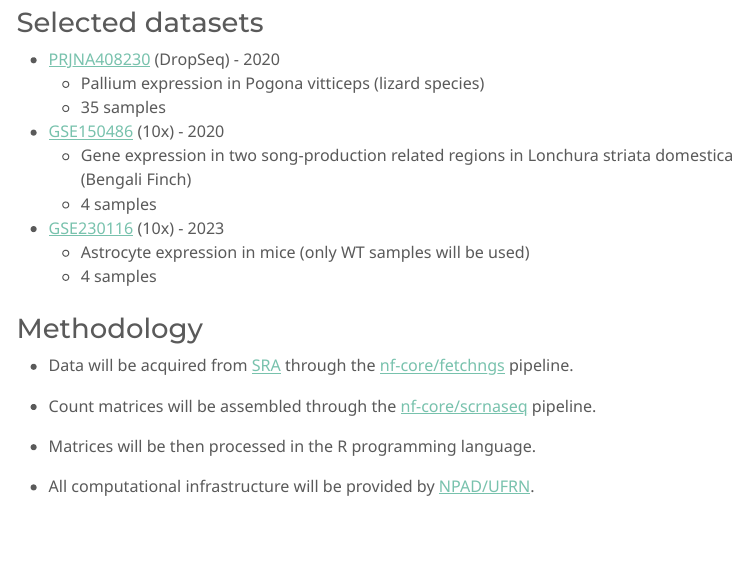
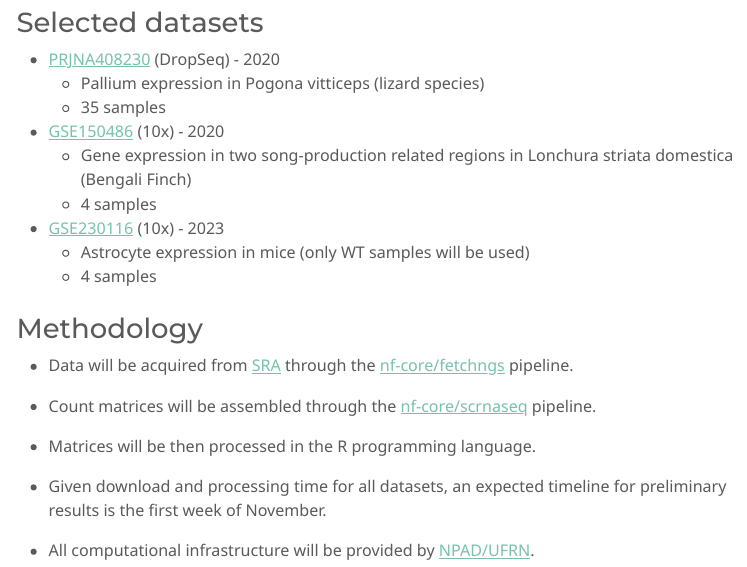
Before and after one commit to Dante-von-Zuben/Astrocyte_genes, an R Markdown document (results.Rmd): the page in a window 1100 px wide, from 1390 px down. The pictures show the output file reports/results.html that the author committed with the source, opened offline; menus at the side of the page are left out.

Commit message:
Add timeline

```diff
--- a/results.Rmd
+++ b/results.Rmd
@@ -100,4 +100,6 @@ make_datatable(orthologs,
 
 - Matrices will be then processed in the R programming language.
 
+- Given download and processing time for all datasets, an expected timeline for preliminary results is the first week of November.
+
 - All computational infrastructure will be provided by [NPAD/UFRN](http://npad.ufrn.br/).
```
Also changed, not shown: reports/results.html.
